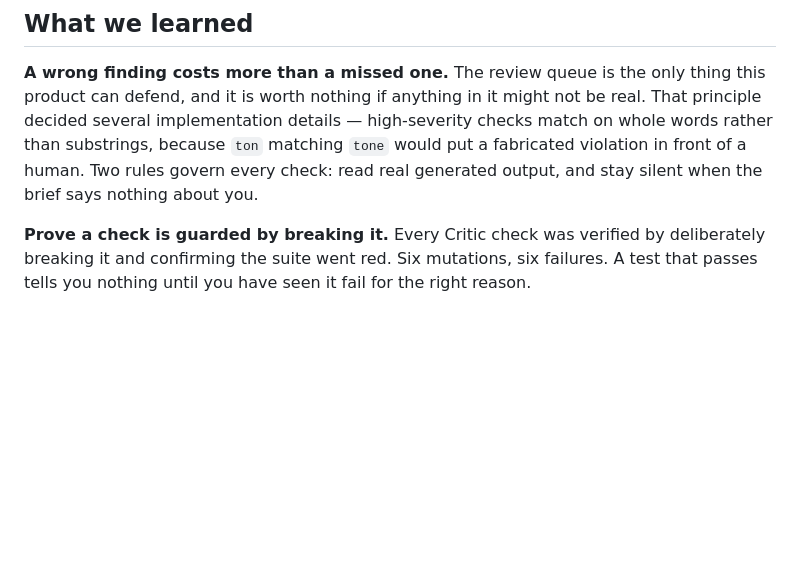
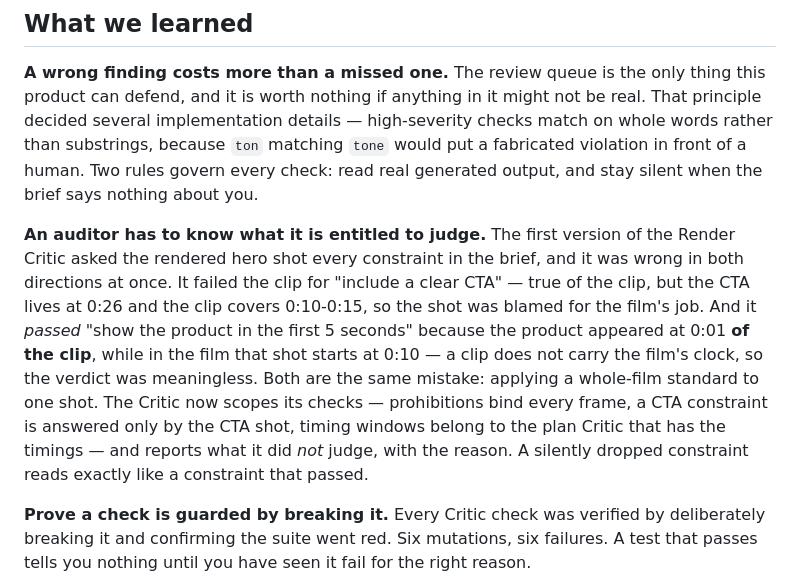
Before and after one commit to suzyeth/studioflow-ai, a Markdown page: docs/SUBMISSION.md, the part around the change. Rendered like a GitHub page; blank space fills up the shorter version.

Commit message:
docs: the scoping lesson belongs in the submission

```diff
--- a/docs/SUBMISSION.md
+++ b/docs/SUBMISSION.md
@@ -143,6 +143,19 @@ whole words rather than substrings, because `ton` matching `tone` would put a fa
 violation in front of a human. Two rules govern every check: read real generated output,
 and stay silent when the brief says nothing about you.
 
+**An auditor has to know what it is entitled to judge.** The first version of the
+Render Critic asked the rendered hero shot every constraint in the brief, and it was
+wrong in both directions at once. It failed the clip for "include a clear CTA" — true
+of the clip, but the CTA lives at 0:26 and the clip covers 0:10-0:15, so the shot was
+blamed for the film's job. And it *passed* "show the product in the first 5 seconds"
+because the product appeared at 0:01 **of the clip**, while in the film that shot
+starts at 0:10 — a clip does not carry the film's clock, so the verdict was
+meaningless. Both are the same mistake: applying a whole-film standard to one shot.
+The Critic now scopes its checks — prohibitions bind every frame, a CTA constraint is
+answered only by the CTA shot, timing windows belong to the plan Critic that has the
+timings — and reports what it did *not* judge, with the reason. A silently dropped
+constraint reads exactly like a constraint that passed.
+
 **Prove a check is guarded by breaking it.** Every Critic check was verified by
 deliberately breaking it and confirming the suite went red. Six mutations, six failures.
 A test that passes tells you nothing until you have seen it fail for the right reason.
```
